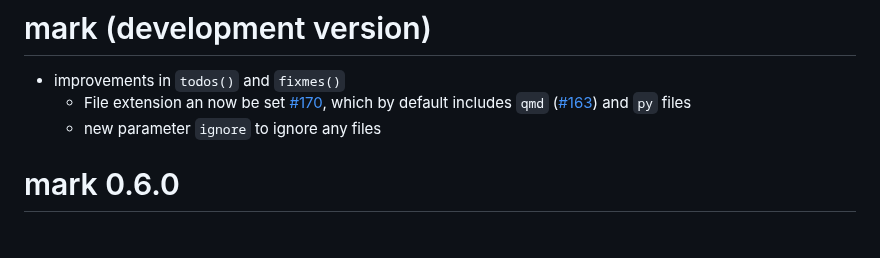
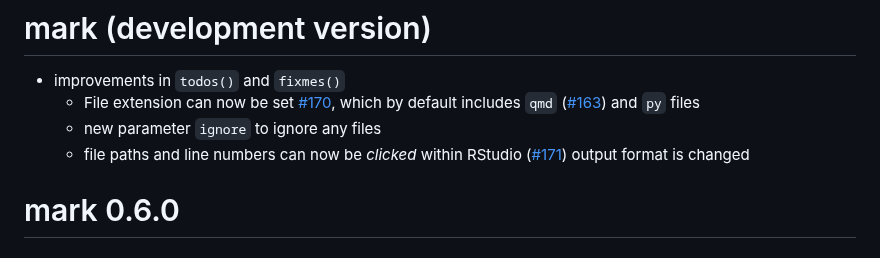
Before and after one commit to jmbarbone/mark, a Markdown page: NEWS.md, the part around the change. Drawn GitHub-style.

Commit message:
#171 Update NEWS.md

```diff
--- a/NEWS.md
+++ b/NEWS.md
@@ -1,8 +1,9 @@
 # mark (development version)
 
 * improvements in `todos()` and `fixmes()`
-  * File extension an now be set [#170](https://github.com/jmbarbone/mark/issues/170), which by default includes `qmd` ([#163]((https://github.com/jmbarbone/mark/issues/104))) and `py` files
+  * File extension can now be set [#170](https://github.com/jmbarbone/mark/issues/170), which by default includes `qmd` ([#163]((https://github.com/jmbarbone/mark/issues/163))) and `py` files
   * new parameter `ignore` to ignore any files
+  * file paths and line numbers can now be _clicked_ within RStudio ([#171]((https://github.com/jmbarbone/mark/issues/171))) output format is changed
 
 # mark 0.6.0
 
```
